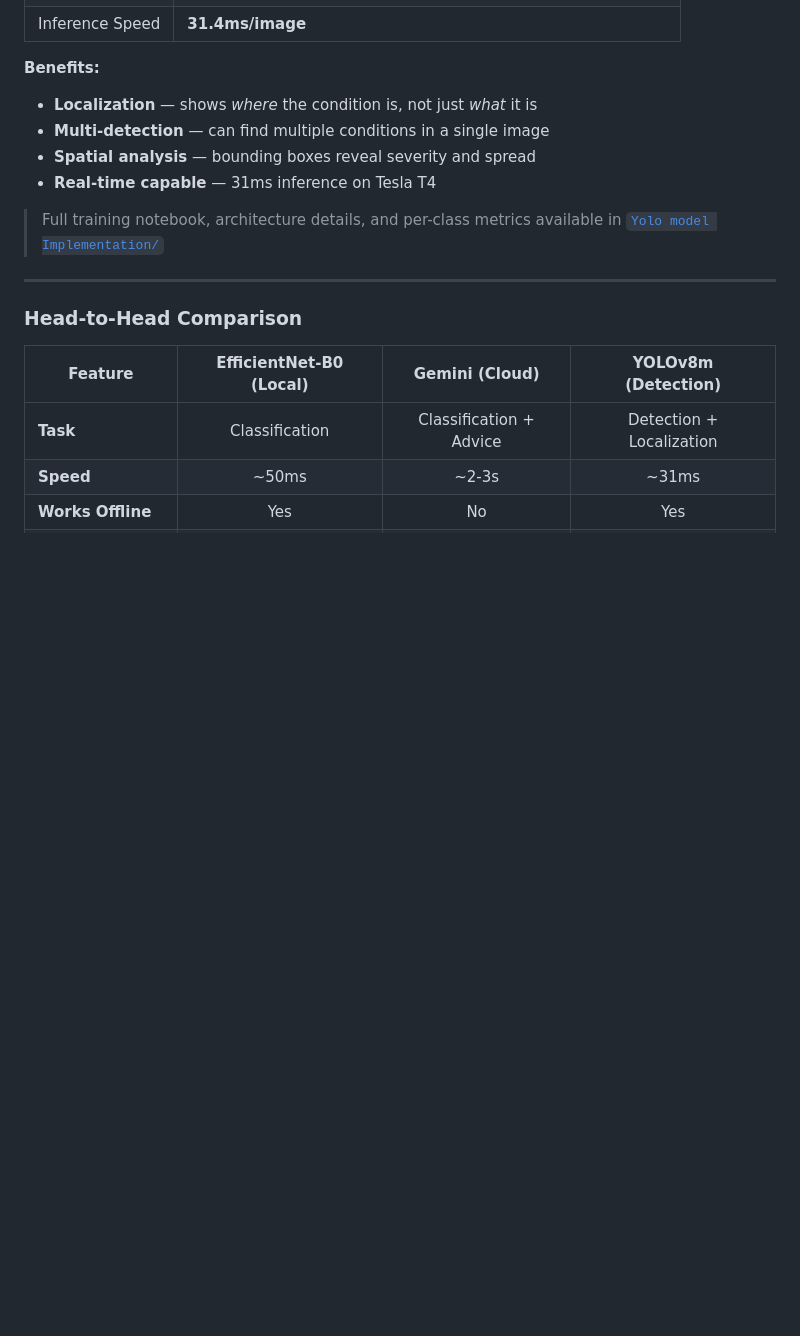
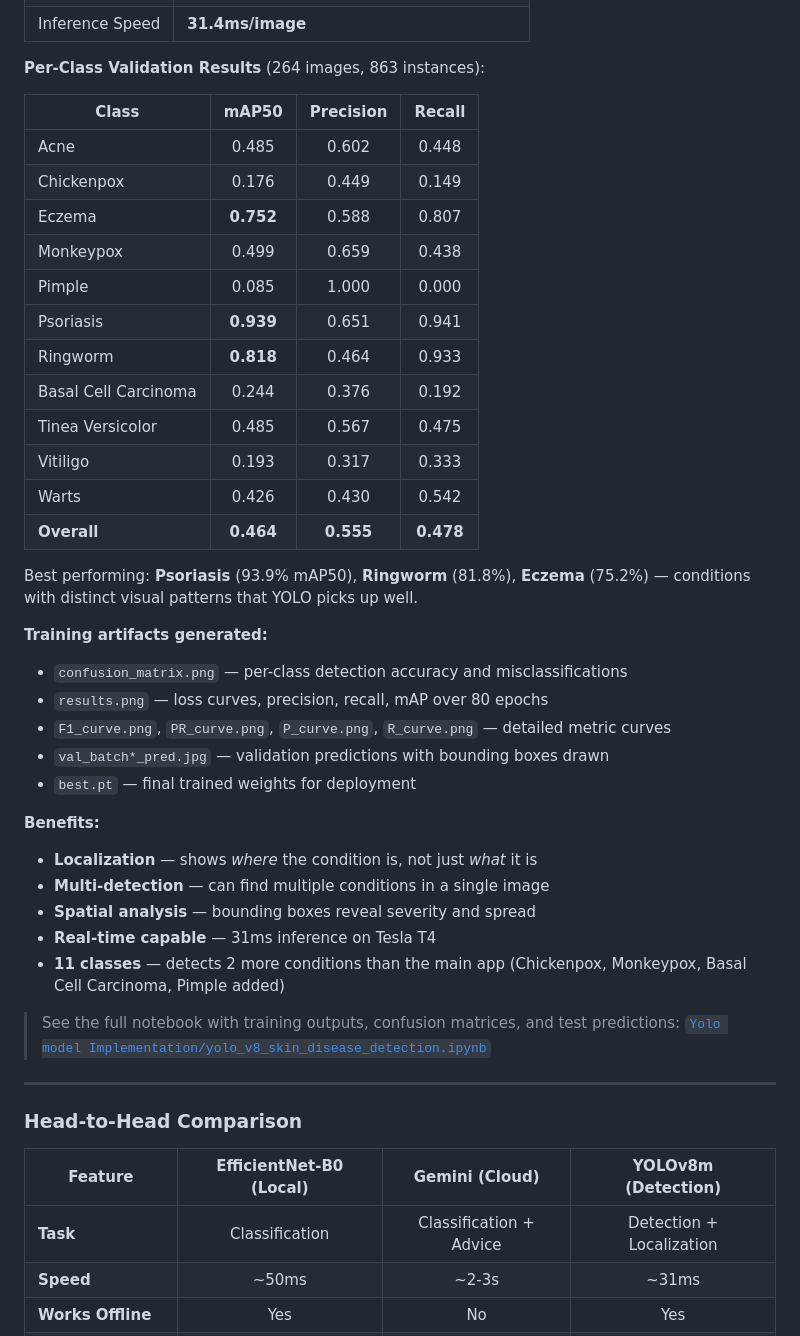
Before and after one commit to shayan2772/skin-disease-detection, a Markdown page: README.md, the part around one of its changes. Drawn GitHub-style; blank space fills up the shorter version.

```diff
--- a/README.md
+++ b/README.md
@@ -183,12 +223,39 @@ I also trained a **YOLOv8 Medium** object detection model that goes beyond class
 | Inference Speed | **31.4ms/image** |
+
+**Per-Class Validation Results** (264 images, 863 instances):
+
+| Class | mAP50 | Precision | Recall |
+|-------|:-----:|:---------:|:------:|
+| Acne | 0.485 | 0.602 | 0.448 |
+| Chickenpox | 0.176 | 0.449 | 0.149 |
+| Eczema | **0.752** | 0.588 | 0.807 |
+| Monkeypox | 0.499 | 0.659 | 0.438 |
+| Pimple | 0.085 | 1.000 | 0.000 |
+| Psoriasis | **0.939** | 0.651 | 0.941 |
+| Ringworm | **0.818** | 0.464 | 0.933 |
+| Basal Cell Carcinoma | 0.244 | 0.376 | 0.192 |
+| Tinea Versicolor | 0.485 | 0.567 | 0.475 |
+| Vitiligo | 0.193 | 0.317 | 0.333 |
+| Warts | 0.426 | 0.430 | 0.542 |
+| **Overall** | **0.464** | **0.555** | **0.478** |
+
+Best performing: **Psoriasis** (93.9% mAP50), **Ringworm** (81.8%), **Eczema** (75.2%) — conditions with distinct visual patterns that YOLO picks up well.
+
+**Training artifacts generated:**
+- `confusion_matrix.png` — per-class detection accuracy and misclassifications
+- `results.png` — loss curves, precision, recall, mAP over 80 epochs
+- `F1_curve.png`, `PR_curve.png`, `P_curve.png`, `R_curve.png` — detailed metric curves
+- `val_batch*_pred.jpg` — validation predictions with bounding boxes drawn
+- `best.pt` — final trained weights for deployment
 
 **Benefits:**
 - **Localization** — shows *where* the condition is, not just *what* it is
 - **Multi-detection** — can find multiple conditions in a single image
 - **Spatial analysis** — bounding boxes reveal severity and spread
 - **Real-time capable** — 31ms inference on Tesla T4
+- **11 classes** — detects 2 more conditions than the main app (Chickenpox, Monkeypox, Basal Cell Carcinoma, Pimple added)
 
-> Full training notebook, architecture details, and per-class metrics available in [`Yolo model Implementation/`](Yolo%20model%20Implementation/)
+> See the full notebook with training outputs, confusion matrices, and test predictions: [`Yolo model Implementation/yolo_v8_skin_disease_detection.ipynb`](Yolo%20model%20Implementation/yolo_v8_skin_disease_detection.ipynb)
 
 ---
 
```
Also changed, not shown: other parts of README.md (+43 -3 lines).
